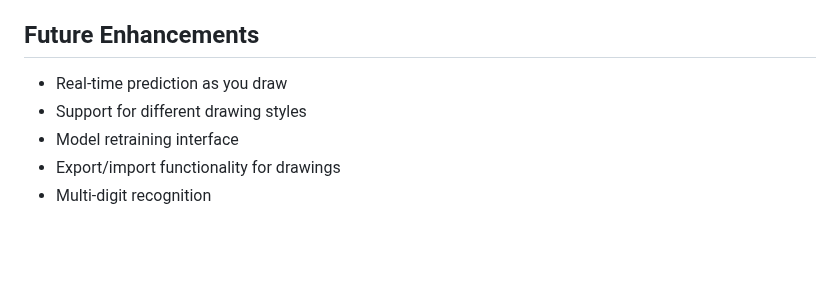
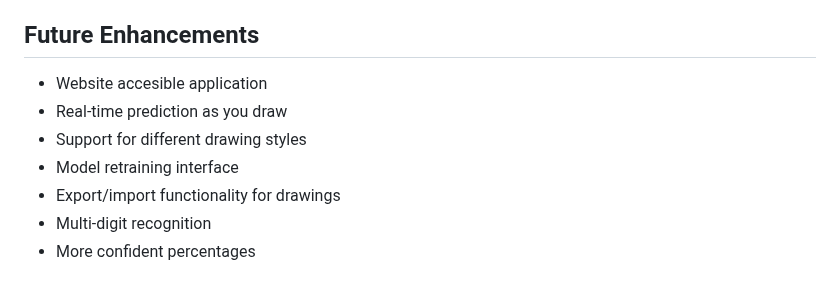
Before and after one commit to EspenLilleengen/Image_recognition, a Markdown page: README.md, the part around the change. Rendered like a GitHub page; blank space fills up the shorter version.

```diff
--- a/README.md
+++ b/README.md
@@ -154,8 +154,10 @@ python test_api.py
 
 ## Future Enhancements
 
+- Website accesible application
 - Real-time prediction as you draw
 - Support for different drawing styles
 - Model retraining interface
 - Export/import functionality for drawings
 - Multi-digit recognition
+- More confident percentages
```
